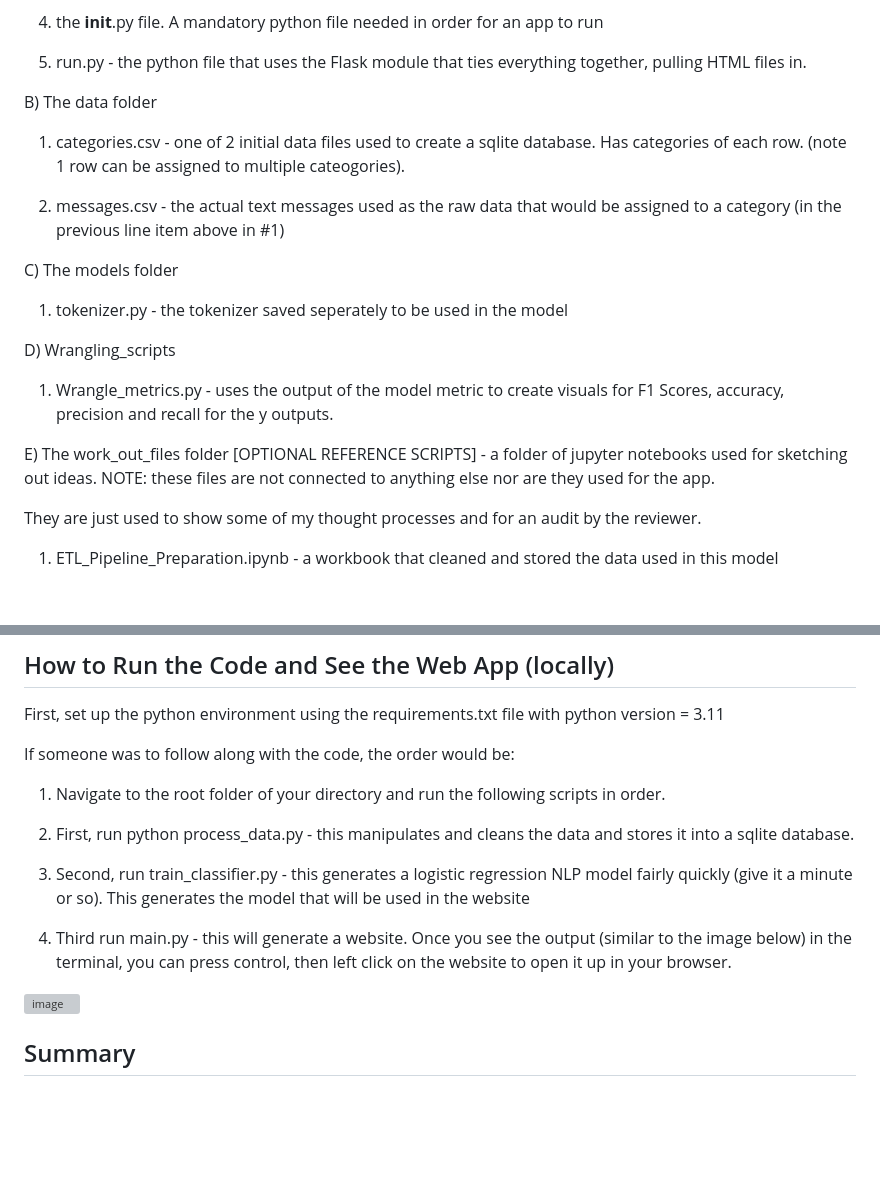
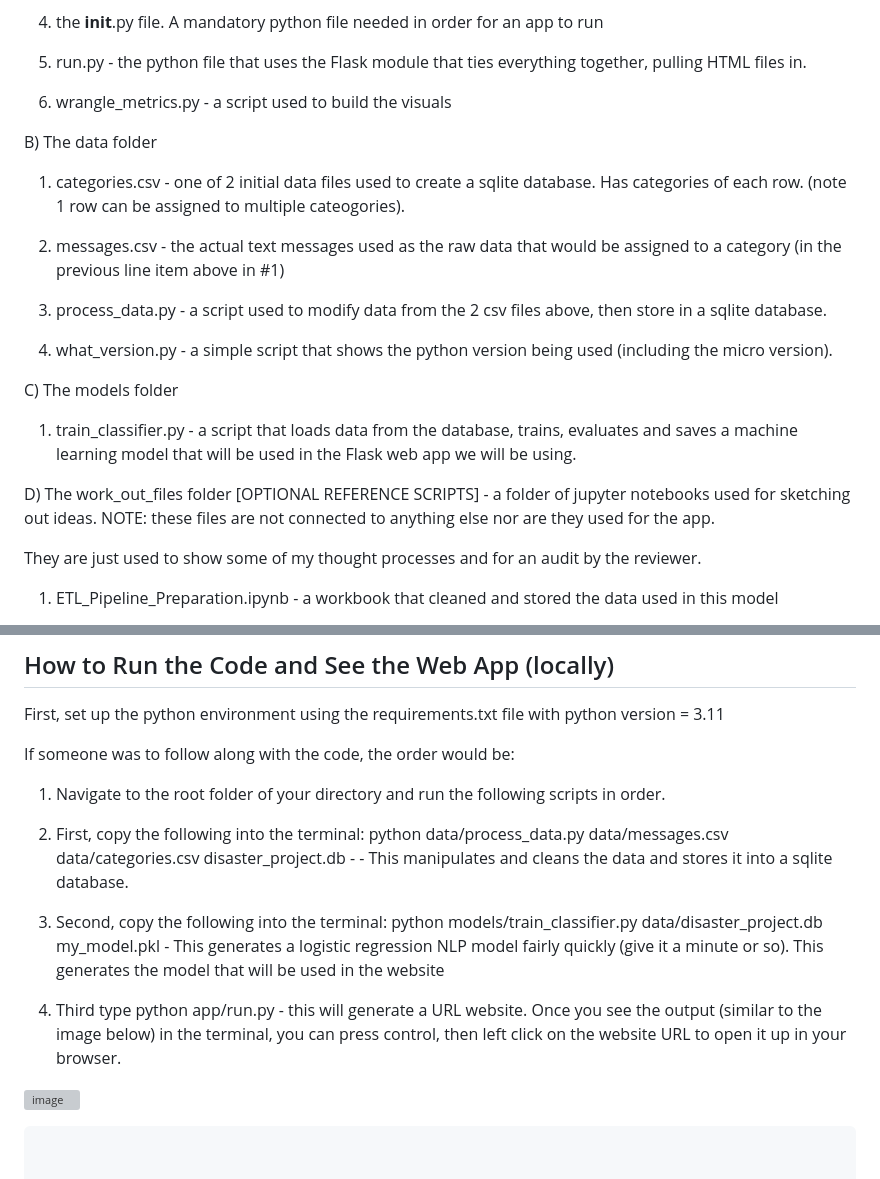
Before and after one commit to rolly9992/Project2_AllFiles, a Markdown page: README.md, 2 parts joined by grey strips. GitHub-like rendering; blank space fills up the shorter version; grey boxes are pictures that could not be loaded.

```diff
--- a/README.md
+++ b/README.md
@@ -39,6 +56,8 @@ A) The app folder
 
  5) run.py - the python file that uses the Flask module that ties everything together, pulling HTML files in.
 
+ 6) wrangle_metrics.py - a script used to build the visuals
+
 
 
 
@@ -48,19 +67,19 @@ B) The data folder
 
  2) messages.csv - the actual text messages used as the raw data that would be assigned to a category (in the previous line item above in #1)
 
+ 3) process_data.py - a script used to modify data from the 2 csv files above, then store in a sqlite database.
+
+ 4) what_version.py - a simple script that shows the python version being used (including the micro version).
+
 
 
 C) The models folder
 
- 1) tokenizer.py - the tokenizer saved seperately to be used in the model
+ 1) train_classifier.py - a script that loads data from the database, trains, evaluates and saves a machine learning model that will be used in the Flask web app we will be using.
 
 
-D) Wrangling_scripts
 
- 1) Wrangle_metrics.py - uses the output of the model metric to create visuals for F1 Scores, accuracy, precision and recall for the y outputs.
-
-
-E) The work_out_files folder [OPTIONAL REFERENCE SCRIPTS] - a folder of jupyter notebooks used for sketching out ideas. NOTE: these files are not connected to anything else nor are they used for the app.
+D) The work_out_files folder [OPTIONAL REFERENCE SCRIPTS] - a folder of jupyter notebooks used for sketching out ideas. NOTE: these files are not connected to anything else nor are they used for the app.
 
 They are just used to show some of my thought processes and for an audit by the reviewer.
 
@@ -115,11 +146,11 @@ If someone was to follow along with the code, the order would be:
 
 1) Navigate to the root folder of your directory and run the following scripts in order.
 
-2) First, run python process_data.py - this manipulates and cleans the data and stores it into a sqlite database.
+2) First, copy the following into the terminal:  python data/process_data.py data/messages.csv data/categories.csv disaster_project.db                                                                                 - - This manipulates and cleans the data and stores it into a sqlite database.
 
-4) Second, run train_classifier.py - this generates a logistic regression NLP model fairly quickly (give it a minute or so). This generates the model that will be used in the website
+4) Second, copy the following into the terminal: python models/train_classifier.py data/disaster_project.db my_model.pkl                                                                                                 - This generates a logistic regression NLP model fairly quickly (give it a minute or so). This generates the model that will be used in the website
 
-5) Third run main.py - this will generate a website. Once you see the output (similar to the image below) in the terminal, you can press control, then left click on the website to open it up in your browser.
+5) Third type python app/run.py - this will generate a URL website. Once you see the output (similar to the image below) in the terminal, you can press control, then left click on the website URL to open it up in your browser.
 
 
 ![image](https://github.com/user-attachments/assets/04cd5f71-0a62-47de-976f-3df94a44a536)
```
Also changed, not shown: other parts of README.md (+32 -0 lines).
